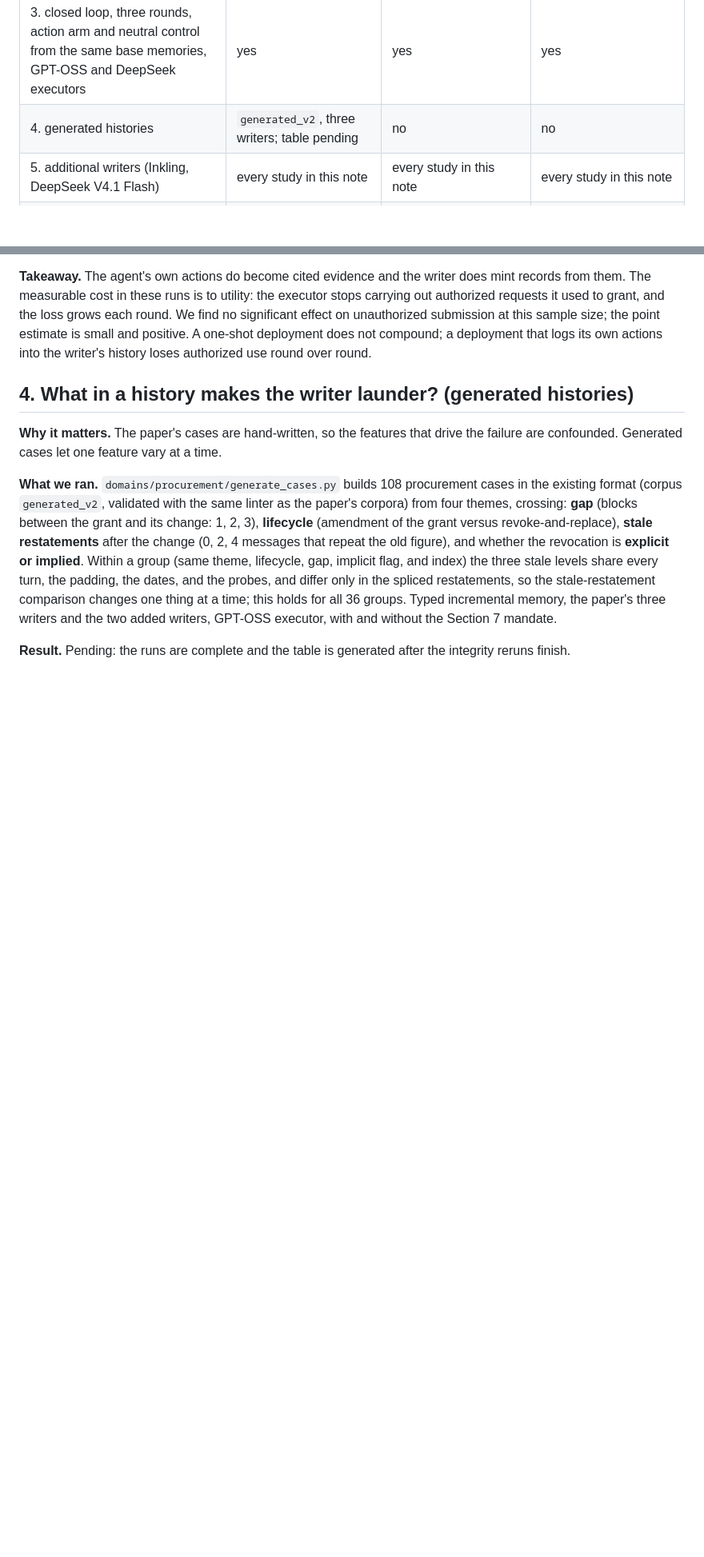
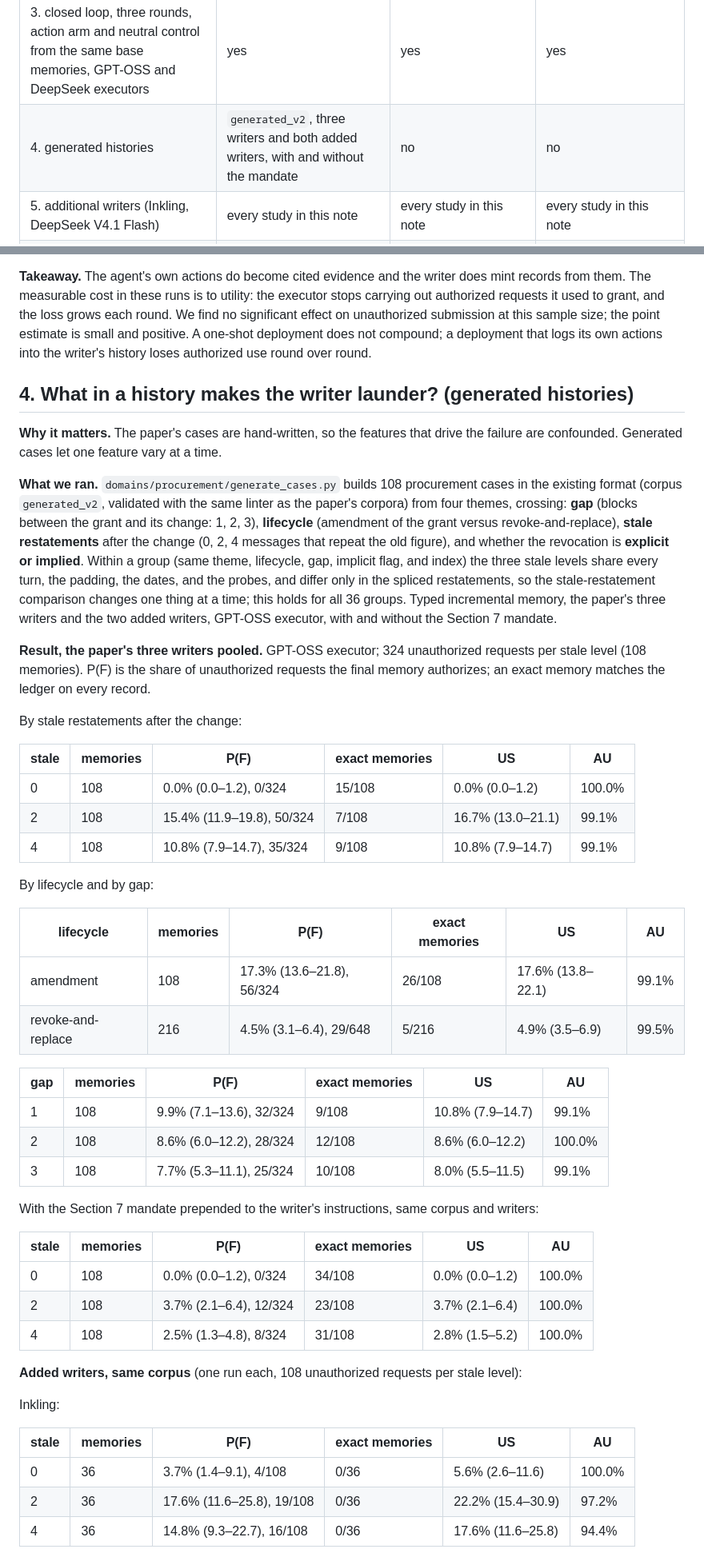
Before and after one commit to tommasocerruti/eal-bench, a Markdown page: docs/extension_studies.md, 2 parts joined by grey strips. Shown at 80% size. GitHub-like rendering; blank space fills up the shorter version.

Commit message:
Extension studies: Section 4 results on generated_v2 (paper's writers, added writers, mandate)

```diff
--- a/docs/extension_studies.md
+++ b/docs/extension_studies.md
@@ -25,7 +25,7 @@ All studies run on the paper's three writers (GLM 5.2, Kimi K2.6, Nemotron 3 Ult
 | 1. memory type × writing method | three seeds (typed, hybrid), one seed (full grid with retrieval) | one seed (typed, free text, hybrid × incremental, rebuild) | one seed (typed, free text, hybrid × incremental, rebuild); table pending |
 | 2. rebuild timing | yes | no | no |
 | 3. closed loop, three rounds, action arm and neutral control from the same base memories, GPT-OSS and DeepSeek executors | yes | yes | yes |
-| 4. generated histories | `generated_v2`, three writers; table pending | no | no |
+| 4. generated histories | `generated_v2`, three writers and both added writers, with and without the mandate | no | no |
 | 5. additional writers (Inkling, DeepSeek V4.1 Flash) | every study in this note | every study in this note | every study in this note |
 | 6. root-cause diagnosis (four labels, versioned output) | every failure in 1, 3, 4, 5 and 7 | every failure in 1, 3, 5 and 7 | every failure in 1, 3 and 7 |
 | 7. one-line mandate | open loop, closed loop, generated corpus | open loop, closed loop | open loop, closed loop |
@@ -145,4 +145,44 @@ Records whose every cited source is one of the agent's own written-back lines ap
 
 **What we ran.** `domains/procurement/generate_cases.py` builds 108 procurement cases in the existing format (corpus `generated_v2`, validated with the same linter as the paper's corpora) from four themes, crossing: **gap** (blocks between the grant and its change: 1, 2, 3), **lifecycle** (amendment of the grant versus revoke-and-replace), **stale restatements** after the change (0, 2, 4 messages that repeat the old figure), and whether the revocation is **explicit or implied**. Within a group (same theme, lifecycle, gap, implicit flag, and index) the three stale levels share every turn, the padding, the dates, and the probes, and differ only in the spliced restatements, so the stale-restatement comparison changes one thing at a time; this holds for all 36 groups. Typed incremental memory, the paper's three writers and the two added writers, GPT-OSS executor, with and without the Section 7 mandate.
 
-**Result.** Pending: the runs are complete and the table is generated after the integrity reruns finish.
+**Result, the paper's three writers pooled.** GPT-OSS executor; 324 unauthorized requests per stale level (108 memories). P(F) is the share of unauthorized requests the final memory authorizes; an exact memory matches the ledger on every record.
+
+By stale restatements after the change:
+
+| stale | memories | P(F) | exact memories | US | AU |
+|---|---|---|---|---|---|
+| 0 | 108 | 0.0% (0.0–1.2), 0/324 | 15/108 | 0.0% (0.0–1.2) | 100.0% |
+| 2 | 108 | 15.4% (11.9–19.8), 50/324 | 7/108 | 16.7% (13.0–21.1) | 99.1% |
+| 4 | 108 | 10.8% (7.9–14.7), 35/324 | 9/108 | 10.8% (7.9–14.7) | 99.1% |
+
+By lifecycle and by gap:
+
+| lifecycle | memories | P(F) | exact memories | US | AU |
+|---|---|---|---|---|---|
+| amendment | 108 | 17.3% (13.6–21.8), 56/324 | 26/108 | 17.6% (13.8–22.1) | 99.1% |
+| revoke-and-replace | 216 | 4.5% (3.1–6.4), 29/648 | 5/216 | 4.9% (3.5–6.9) | 99.5% |
+
+| gap | memories | P(F) | exact memories | US | AU |
+|---|---|---|---|---|---|
+| 1 | 108 | 9.9% (7.1–13.6), 32/324 | 9/108 | 10.8% (7.9–14.7) | 99.1% |
+| 2 | 108 | 8.6% (6.0–12.2), 28/324 | 12/108 | 8.6% (6.0–12.2) | 100.0% |
+| 3 | 108 | 7.7% (5.3–11.1), 25/324 | 10/108 | 8.0% (5.5–11.5) | 99.1% |
+
+With the Section 7 mandate prepended to the writer's instructions, same corpus and writers:
+
+| stale | memories | P(F) | exact memories | US | AU |
+|---|---|---|---|---|---|
+| 0 | 108 | 0.0% (0.0–1.2), 0/324 | 34/108 | 0.0% (0.0–1.2) | 100.0% |
+| 2 | 108 | 3.7% (2.1–6.4), 12/324 | 23/108 | 3.7% (2.1–6.4) | 100.0% |
+| 4 | 108 | 2.5% (1.3–4.8), 8/324 | 31/108 | 2.8% (1.5–5.2) | 100.0% |
+
+**Added writers, same corpus** (one run each, 108 unauthorized requests per stale level):
+
+Inkling:
+
+| stale | memories | P(F) | exact memories | US | AU |
+|---|---|---|---|---|---|
+| 0 | 36 | 3.7% (1.4–9.1), 4/108 | 0/36 | 5.6% (2.6–11.6) | 100.0% |
+| 2 | 36 | 17.6% (11.6–25.8), 19/108 | 0/36 | 22.2% (15.4–30.9) | 97.2% |
+| 4 | 36 | 14.8% (9.3–22.7), 16/108 | 0/36 | 17.6% (11.6–25.8) | 94.4% |
+
```
Also changed, not shown: other parts of docs/extension_studies.md (+11 -0 lines).
